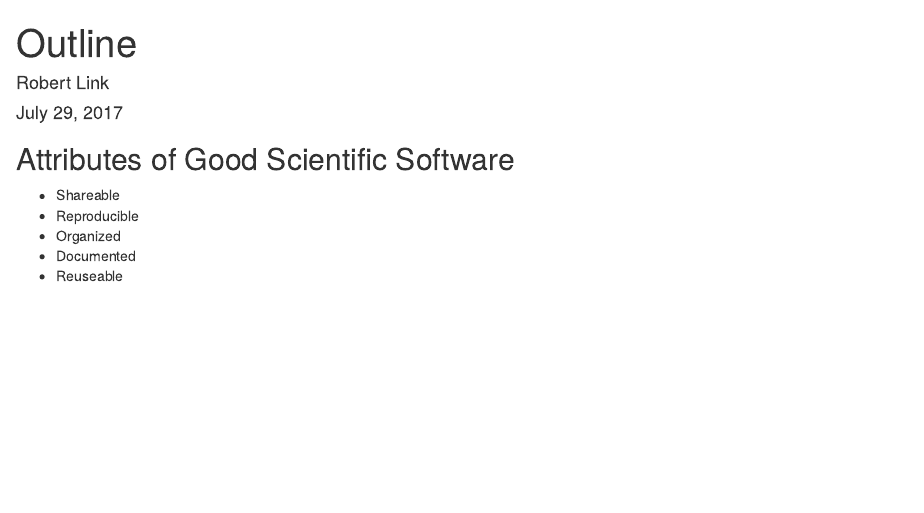
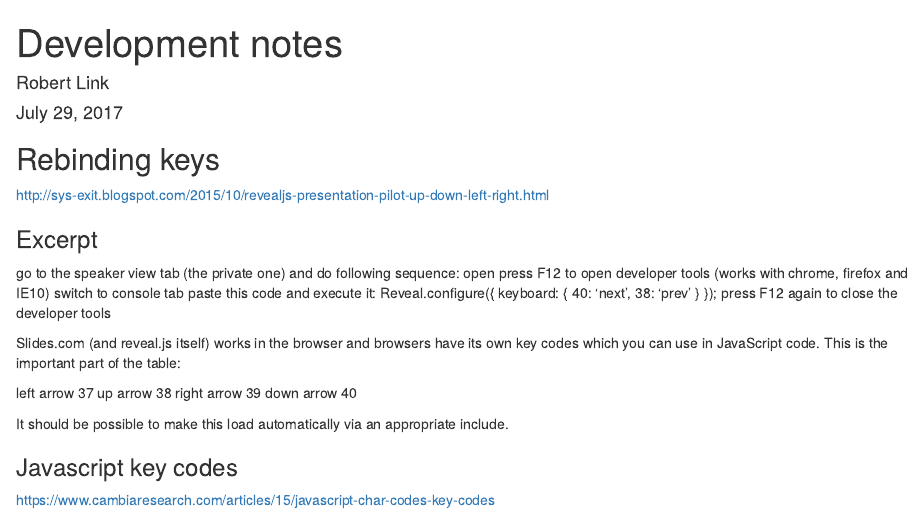
Before and after one commit to rplzzz/sw-talk, an R Markdown document (outline.Rmd): the page in a window 1100 px wide, from its top. Rendered offline with R 4.5, knitr and Pandoc, with nearby package versions.

````diff
--- a/outline.Rmd
+++ b/outline.Rmd
@@ -1,5 +1,5 @@
 ---
-title: "Outline"
+title: "Development notes"
 author: "Robert Link"
 date: "July 29, 2017"
 output: html_document
@@ -9,10 +9,34 @@
 knitr::opts_chunk$set(echo = TRUE)
 ```
 
-## Attributes of Good Scientific Software
 
-- Shareable
-- Reproducible
-- Organized
-- Documented
-- Reuseable
+## Rebinding keys
+
+http://sys-exit.blogspot.com/2015/10/revealjs-presentation-pilot-up-down-left-right.html
+
+### Excerpt
+
+go to the speaker view tab (the private one) and do following sequence:
+open press F12 to open developer tools (works with chrome, firefox and IE10)
+switch to console tab
+paste this code and execute it:
+Reveal.configure({
+  keyboard: {
+    40: 'next',
+    38: 'prev'
+  }
+});
+press F12 again to close the developer tools
+
+Slides.com (and reveal.js itself) works in the browser and browsers have its own key codes which you can use in JavaScript code. This is the important part of the table:
+
+left arrow	37
+up arrow	38
+right arrow	39
+down arrow	40
+
+It should be possible to make this load automatically via an appropriate include.
+
+### Javascript key codes
+
+https://www.cambiaresearch.com/articles/15/javascript-char-codes-key-codes
````
Also changed, not shown: sw-talk.Rmd (+18 -1 lines), sw-talk.html.
